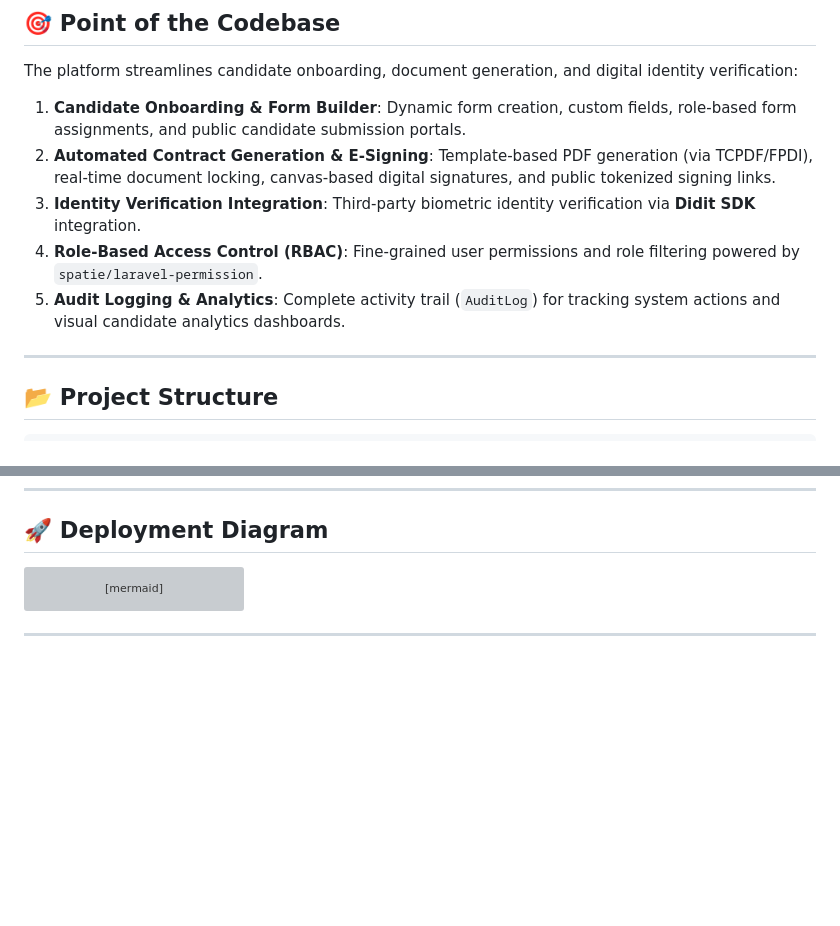
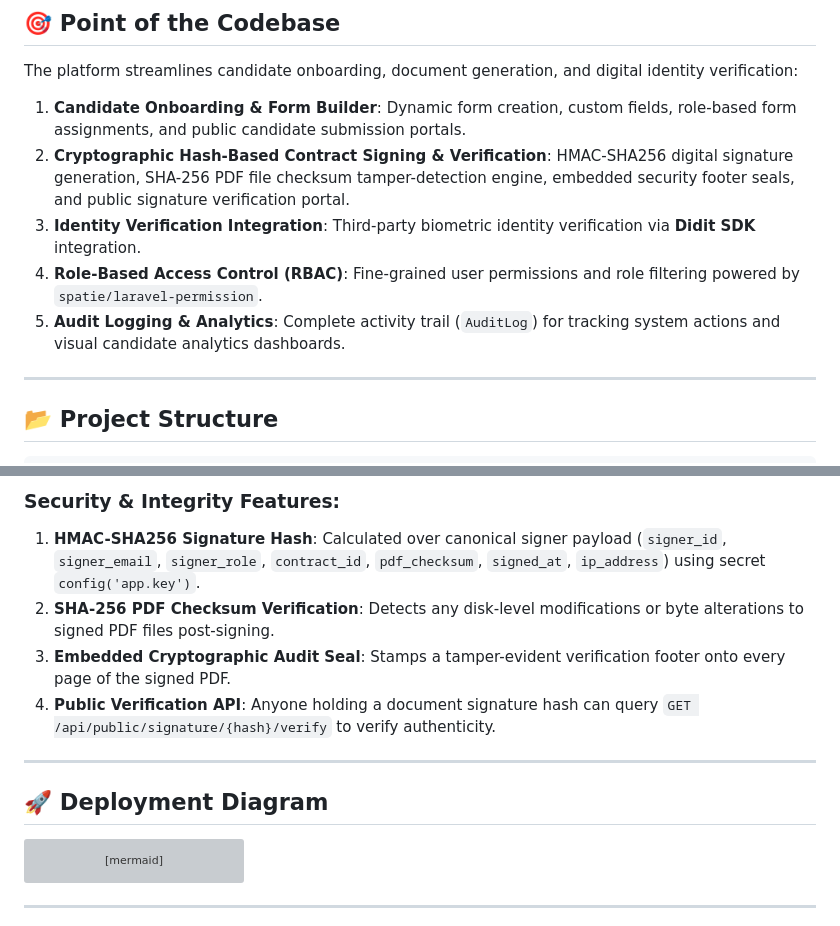
Before and after one commit to S1nju/candidate-managment-system, a Markdown page: README.md, 2 parts joined by grey strips. GitHub-like rendering; blank space fills up the shorter version; grey boxes are pictures that could not be loaded.

Commit message:
docs: update README with cryptographic hash signature architecture and verification API documentation

````diff
--- a/README.md
+++ b/README.md
@@ -8,10 +8,11 @@ A robust, enterprise-grade Candidate Management and Contract E-Signing platform.
 
 The platform streamlines candidate onboarding, document generation, and digital identity verification:
 1. **Candidate Onboarding & Form Builder**: Dynamic form creation, custom fields, role-based form assignments, and public candidate submission portals.
-2. **Automated Contract Generation & E-Signing**: Template-based PDF generation (via TCPDF/FPDI), real-time document locking, canvas-based digital signatures, and public tokenized signing links.
+2. **Cryptographic Hash-Based Contract Signing & Verification**: HMAC-SHA256 digital signature generation, SHA-256 PDF file checksum tamper-detection engine, embedded security footer seals, and public signature verification portal.
 3. **Identity Verification Integration**: Third-party biometric identity verification via **Didit SDK** integration.
 4. **Role-Based Access Control (RBAC)**: Fine-grained user permissions and role filtering powered by `spatie/laravel-permission`.
 5. **Audit Logging & Analytics**: Complete activity trail (`AuditLog`) for tracking system actions and visual candidate analytics dashboards.
+
 
 ---
 
@@ -289,3 +318,12 @@ sequenceDiagram
+### Security & Integrity Features:
+1. **HMAC-SHA256 Signature Hash**: Calculated over canonical signer payload (`signer_id`, `signer_email`, `signer_role`, `contract_id`, `pdf_checksum`, `signed_at`, `ip_address`) using secret `config('app.key')`.
+2. **SHA-256 PDF Checksum Verification**: Detects any disk-level modifications or byte alterations to signed PDF files post-signing.
+3. **Embedded Cryptographic Audit Seal**: Stamps a tamper-evident verification footer onto every page of the signed PDF.
+4. **Public Verification API**: Anyone holding a document signature hash can query `GET /api/public/signature/{hash}/verify` to verify authenticity.
+
+---
+
+
 ## 🚀 Deployment Diagram
 
 ```mermaid
````
Also changed, not shown: other parts of README.md (+28 -0 lines).
